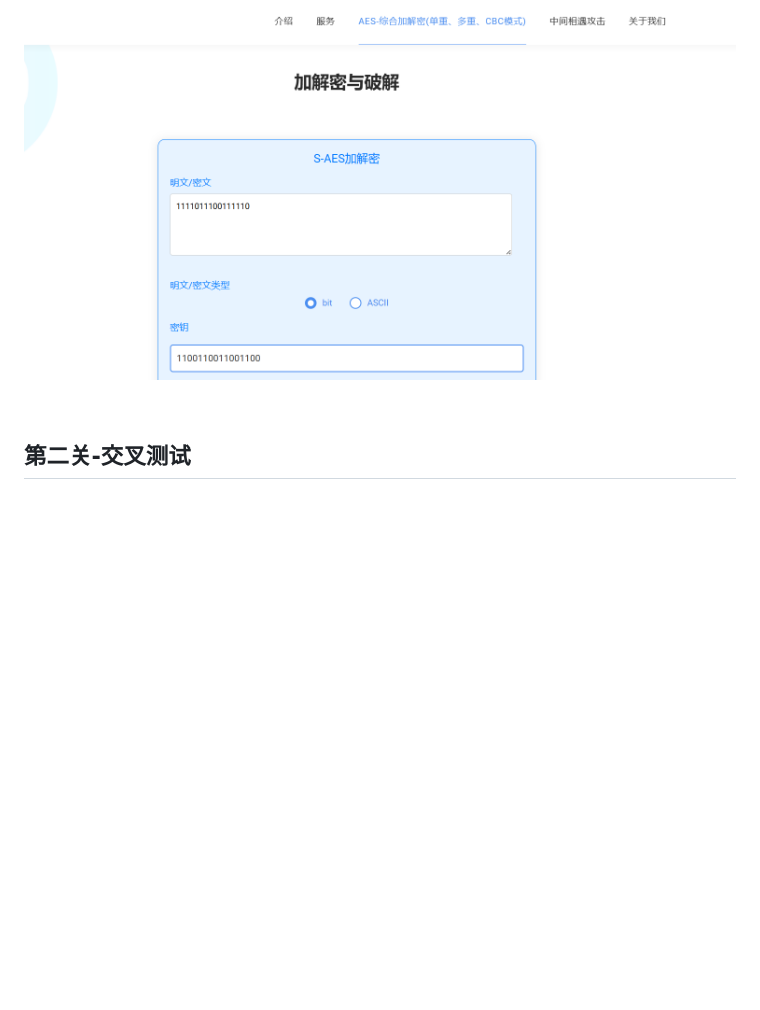
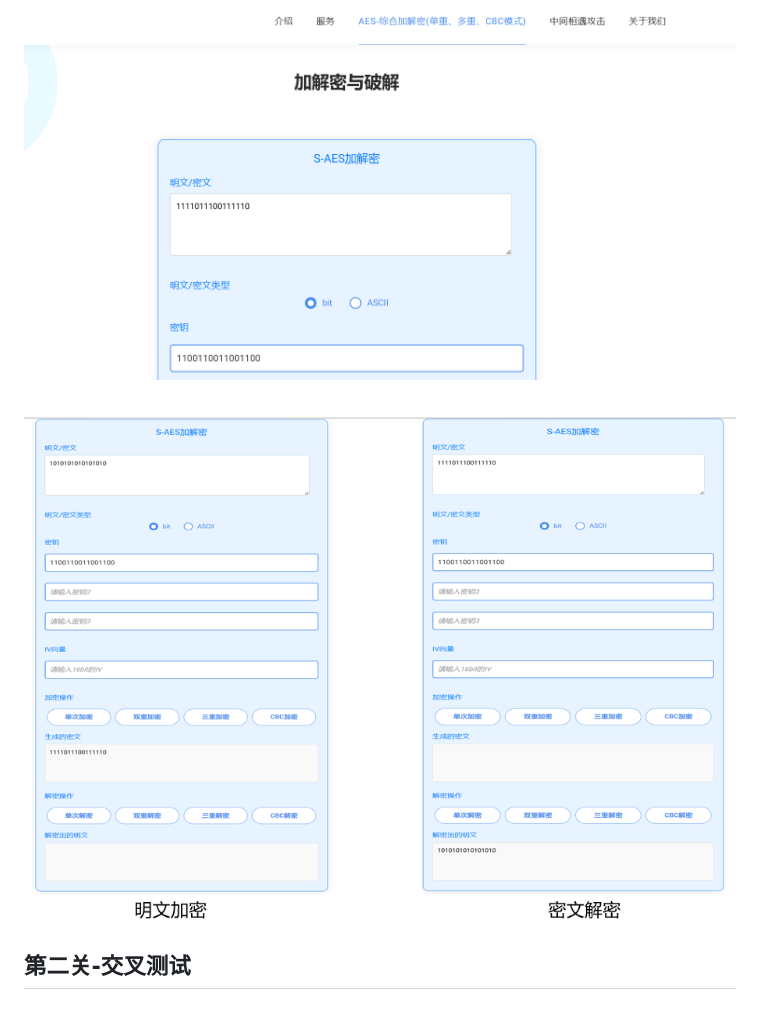
Before and after one commit to CoffeeTau/DSG_S-AES_2024, a Markdown page: README.md, the part around the change. GitHub-like rendering; blank space fills up the shorter version.

```diff
--- a/README.md
+++ b/README.md
@@ -25,7 +25,7 @@
 
 <br>
 
-
+![](images/task1.png)
 
 
 
```
